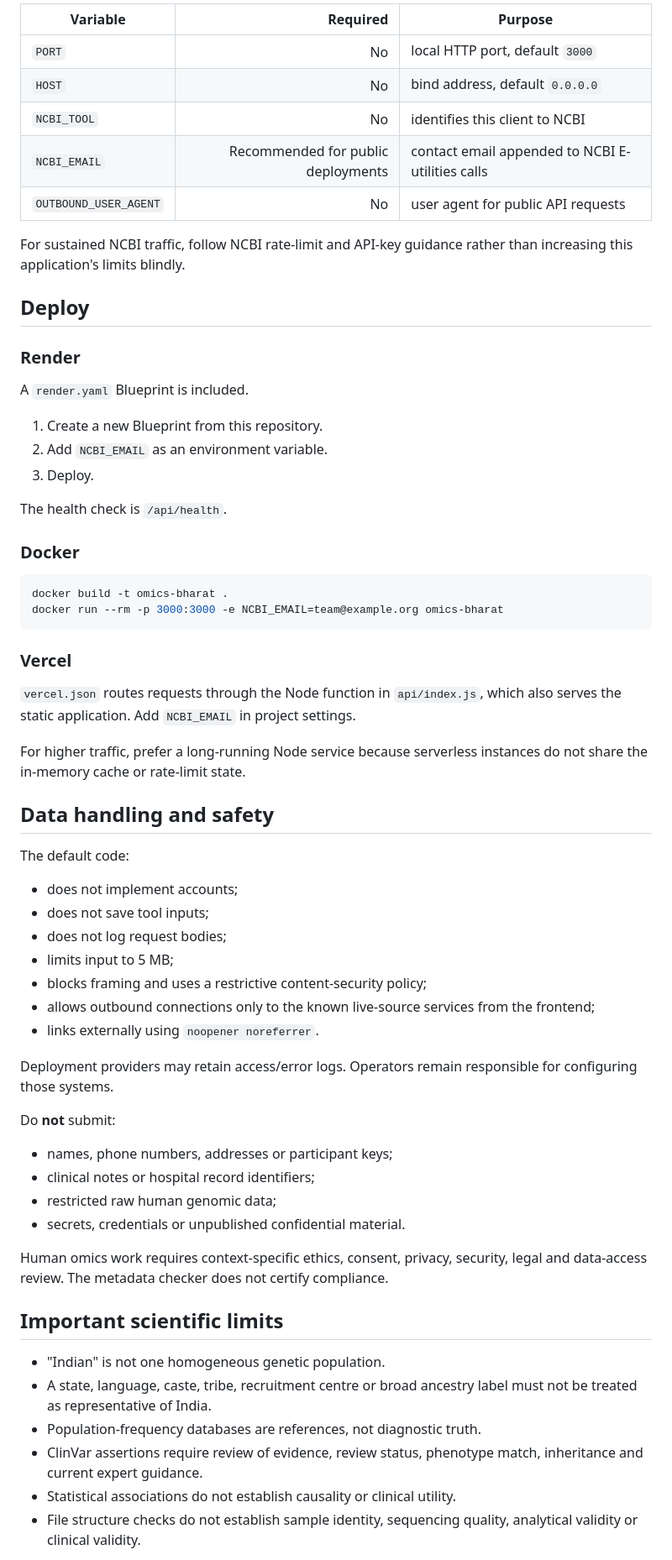
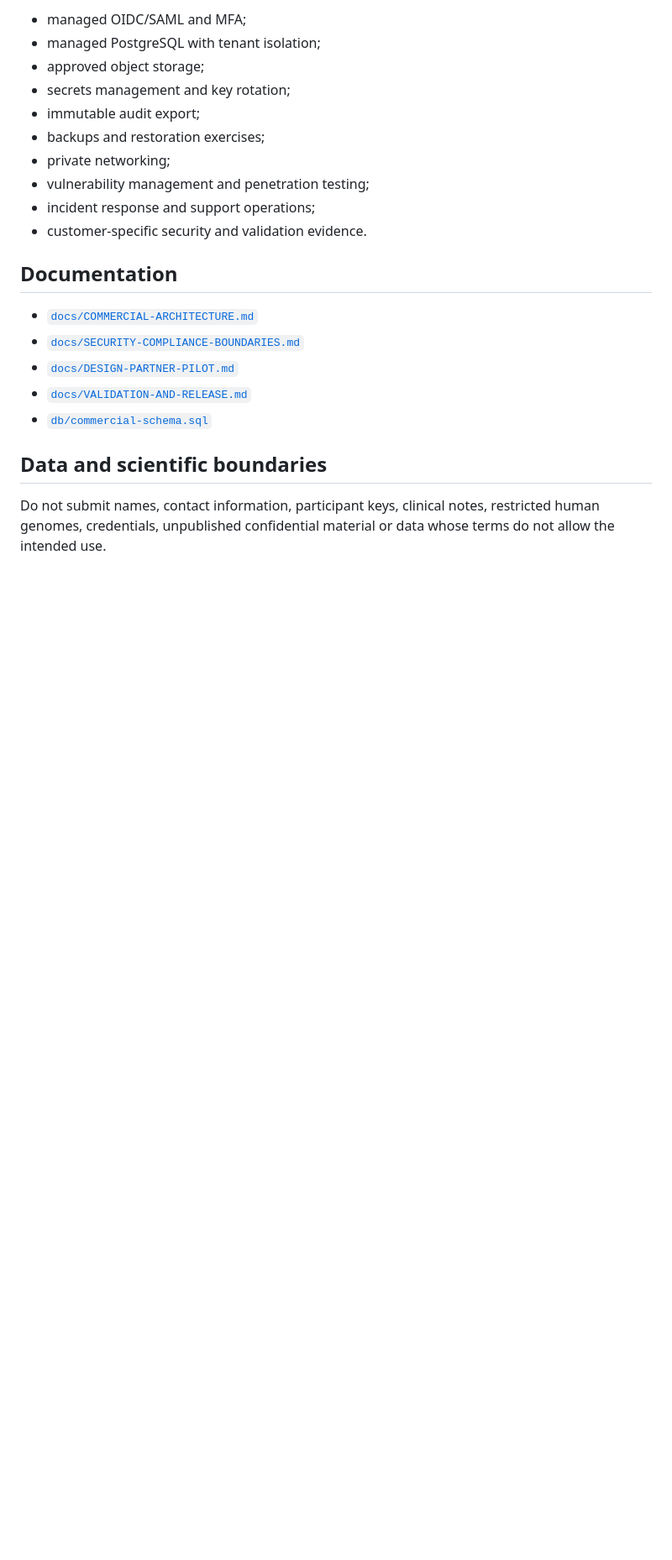
Before and after one commit to UpendarRaoGunda/omics-bharat, a Markdown page: README.md, the part around one of its changes. Shown at 84% size. Drawn GitHub-style; blank space fills up the shorter version.

````diff
--- a/README.md
+++ b/README.md
@@ -169,68 +276,24 @@ Copy `.env.example` values into your deployment environment. The application doe
 
-| Variable | Required | Purpose |
-|---|---:|---|
-| `PORT` | No | local HTTP port, default `3000` |
-| `HOST` | No | bind address, default `0.0.0.0` |
-| `NCBI_TOOL` | No | identifies this client to NCBI |
-| `NCBI_EMAIL` | Recommended for public deployments | contact email appended to NCBI E-utilities calls |
-| `OUTBOUND_USER_AGENT` | No | user agent for public API requests |
+- managed OIDC/SAML and MFA;
+- managed PostgreSQL with tenant isolation;
+- approved object storage;
+- secrets management and key rotation;
+- immutable audit export;
+- backups and restoration exercises;
+- private networking;
+- vulnerability management and penetration testing;
+- incident response and support operations;
+- customer-specific security and validation evidence.
 
-For sustained NCBI traffic, follow NCBI rate-limit and API-key guidance rather than increasing this application's limits blindly.
+## Documentation
 
-## Deploy
+- [`docs/COMMERCIAL-ARCHITECTURE.md`](docs/COMMERCIAL-ARCHITECTURE.md)
+- [`docs/SECURITY-COMPLIANCE-BOUNDARIES.md`](docs/SECURITY-COMPLIANCE-BOUNDARIES.md)
+- [`docs/DESIGN-PARTNER-PILOT.md`](docs/DESIGN-PARTNER-PILOT.md)
+- [`docs/VALIDATION-AND-RELEASE.md`](docs/VALIDATION-AND-RELEASE.md)
+- [`db/commercial-schema.sql`](db/commercial-schema.sql)
 
-### Render
+## Data and scientific boundaries
 
-A `render.yaml` Blueprint is included.
+Do not submit names, contact information, participant keys, clinical notes, restricted human genomes, credentials, unpublished confidential material or data whose terms do not allow the intended use.
 
-1. Create a new Blueprint from this repository.
-2. Add `NCBI_EMAIL` as an environment variable.
-3. Deploy.
-
-The health check is `/api/health`.
-
-### Docker
-
-```bash
-docker build -t omics-bharat .
-docker run --rm -p 3000:3000 -e NCBI_EMAIL=team@example.org omics-bharat
-```
-
-### Vercel
-
-`vercel.json` routes requests through the Node function in `api/index.js`, which also serves the static application. Add `NCBI_EMAIL` in project settings.
-
-For higher traffic, prefer a long-running Node service because serverless instances do not share the in-memory cache or rate-limit state.
-
-## Data handling and safety
-
-The default code:
-
-- does not implement accounts;
-- does not save tool inputs;
-- does not log request bodies;
-- limits input to 5 MB;
-- blocks framing and uses a restrictive content-security policy;
-- allows outbound connections only to the known live-source services from the frontend;
-- links externally using `noopener noreferrer`.
-
-Deployment providers may retain access/error logs. Operators remain responsible for configuring those systems.
-
-Do **not** submit:
-
-- names, phone numbers, addresses or participant keys;
-- clinical notes or hospital record identifiers;
-- restricted raw human genomic data;
-- secrets, credentials or unpublished confidential material.
-
-Human omics work requires context-specific ethics, consent, privacy, security, legal and data-access review. The metadata checker does not certify compliance.
-
-## Important scientific limits
-
-- "Indian" is not one homogeneous genetic population.
-- A state, language, caste, tribe, recruitment centre or broad ancestry label must not be treated as representative of India.
-- Population-frequency databases are references, not diagnostic truth.
-- ClinVar assertions require review of evidence, review status, phenotype match, inheritance and current expert guidance.
-- Statistical associations do not establish causality or clinical utility.
-- File structure checks do not establish sample identity, sequencing quality, analytical validity or clinical validity.
-
````
Also changed, not shown: other parts of README.md (+235 -172 lines).
